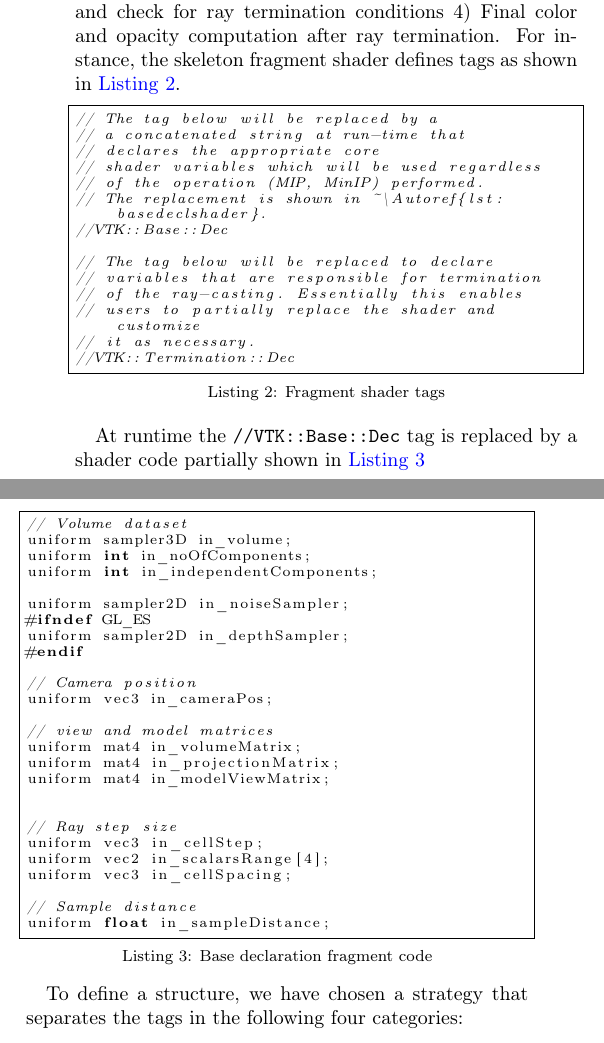
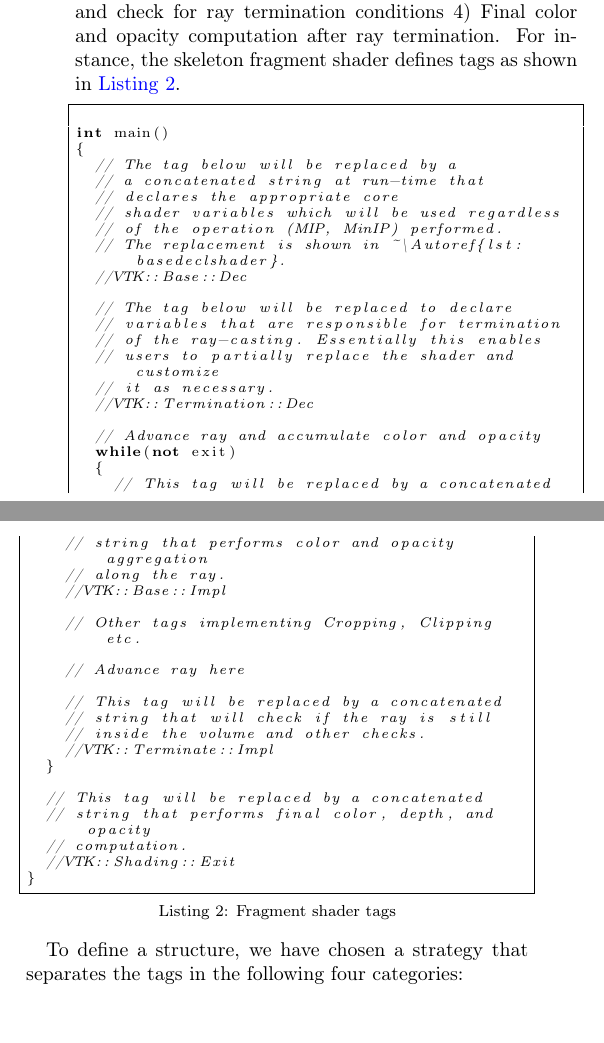
Before and after one commit to aashish24/VTKVR, a LaTeX paper (VTKVR.tex, which reads implementationdetails.tex): two parts of the columns of page 4 of 12, joined at a grey line, cut so that both start at the same text. Compiled offline with pdfLaTeX.

Commit message:
More listing cleanup

```diff
--- a/implementationdetails.tex
+++ b/implementationdetails.tex
@@ -99,6 +99,9 @@ in~\Autoref{lst:skeletonshader}.
 \begin{lstlisting}[language=C++, caption={Fragment shader tags},
                    captionpos=b, frame=single, breaklines=true,
                    label=lst:skeletonshader]
+
+int main()
+{
   // The tag below will be replaced by a
   // a concatenated string at run-time that
   // declares the appropriate core
@@ -114,40 +117,30 @@ in~\Autoref{lst:skeletonshader}.
   // it as necessary.
   //VTK::Termination::Dec
 
-\end{lstlisting}
+  // Advance ray and accumulate color and opacity
+  while(not exit)
+  {
+    // This tag will be replaced by a concatenated
+    // string that performs color and opacity aggregation
+    // along the ray.
+    //VTK::Base::Impl
 
-At runtime the \texttt{//VTK::Base::Dec} tag is replaced by a
-shader code partially shown in~\Autoref{lst:basedeclshader}
+    // Other tags implementing Cropping, Clipping etc.
 
-\begin{lstlisting}[language=C++, caption={Base declaration fragment code},
-                   captionpos=b, frame=single, breaklines=true,
-                   label=lst:basedeclshader]
-// Volume dataset
-uniform sampler3D in_volume;
-uniform int in_noOfComponents;
-uniform int in_independentComponents;
+    // Advance ray here
 
-uniform sampler2D in_noiseSampler;
-#ifndef GL_ES
-uniform sampler2D in_depthSampler;
-#endif
+    // This tag will be replaced by a concatenated
+    // string that will check if the ray is still
+    // inside the volume and other checks.
+    //VTK::Terminate::Impl
+  }
 
-// Camera position
-uniform vec3 in_cameraPos;
+  // This tag will be replaced by a concatenated
+  // string that performs final color, depth, and opacity
+  // computation.
+  //VTK::Shading::Exit
+}
 
-// view and model matrices
-uniform mat4 in_volumeMatrix;
-uniform mat4 in_projectionMatrix;
-uniform mat4 in_modelViewMatrix;
-
-
-// Ray step size
-uniform vec3 in_cellStep;
-uniform vec2 in_scalarsRange[4];
-uniform vec3 in_cellSpacing;
-
-// Sample distance
-uniform float in_sampleDistance;
 \end{lstlisting}
 
 To define a structure, we have chosen a strategy that separates the tags in
```
Lines whose indentation alone changed are shown as unchanged.
